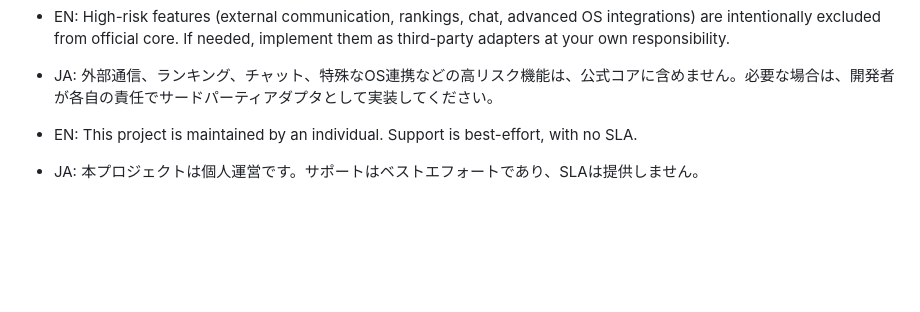
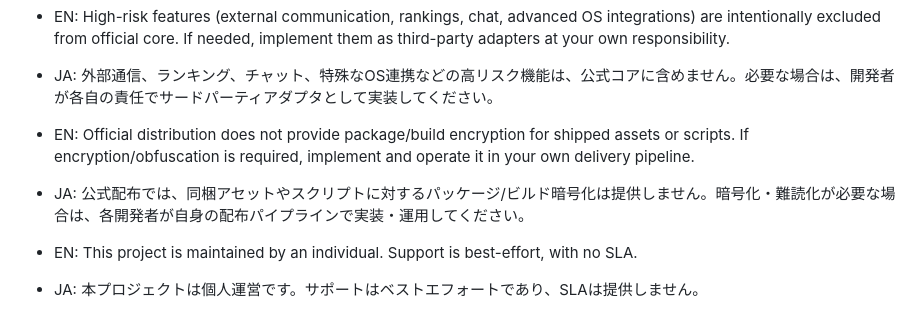
Before and after one commit to zattusann3/f-core_release, a Markdown page: README.md, the part around the change. Drawn GitHub-style; blank space fills up the shorter version.

Commit message:
docs: clarify no official build encryption policy

```diff
--- a/README.md
+++ b/README.md
@@ -108,6 +108,11 @@ Deno/TypeScriptで動く、コマンドプラグイン向け最小セキュア
   your own responsibility.
 - JA:
   外部通信、ランキング、チャット、特殊なOS連携などの高リスク機能は、公式コアに含めません。必要な場合は、開発者が各自の責任でサードパーティアダプタとして実装してください。
+
+- EN: Official distribution does not provide package/build encryption for shipped assets or scripts.
+  If encryption/obfuscation is required, implement and operate it in your own delivery pipeline.
+- JA:
+  公式配布では、同梱アセットやスクリプトに対するパッケージ/ビルド暗号化は提供しません。暗号化・難読化が必要な場合は、各開発者が自身の配布パイプラインで実装・運用してください。
 
 - EN: This project is maintained by an individual. Support is best-effort, with no SLA.
 - JA:
```
